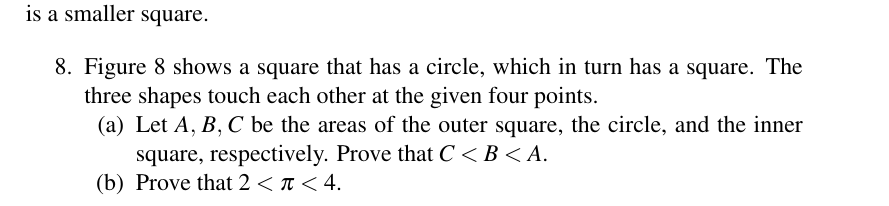
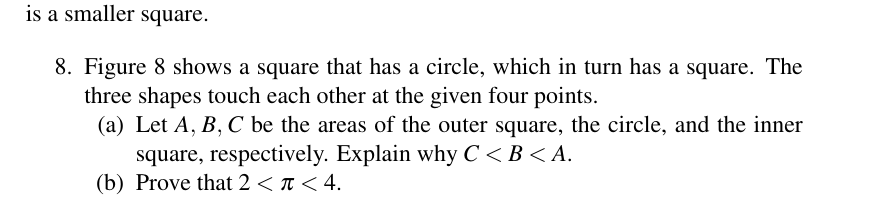
Before and after one commit to mvngu/hsnote, a LaTeX document (05_approximation.tex): part of page 8 of 8, cut so that both start at the same text. Compiled offline with pdfLaTeX.

Commit message:
Clarify the statement of a subproblem.

```diff
--- a/05_approximation.tex
+++ b/05_approximation.tex
@@ -1075,7 +1075,7 @@ or approximately $1.287611$ units, rounded to six decimal places.
   \begin{packedenum}
   \item\label{subprob:areas_big_square_circle_small_square}
     Let $\triple{A}{B}{C}$ be the areas of the outer square, the
-    circle, and the inner square, respectively.  Prove that
+    circle, and the inner square, respectively.  Explain why
     $C < B < A$.
 
   \item\label{subprob:bound_pi}
```
